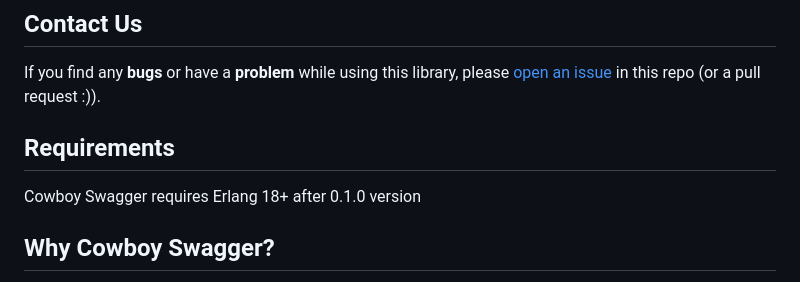
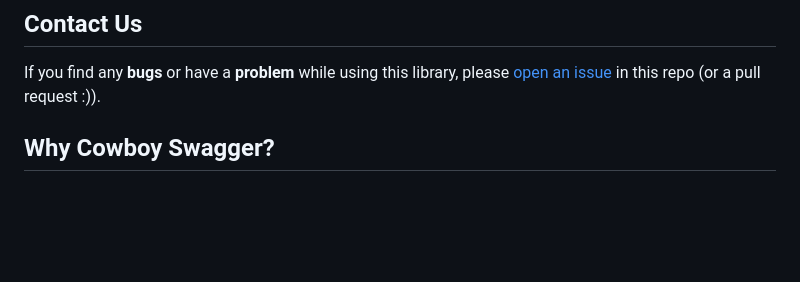
Before and after one commit to inaka/cowboy_swagger, a Markdown page: README.md, the part around the change. GitHub-like rendering; blank space fills up the shorter version.

Commit message:
Remove requirement that's already in rebar.config

```diff
--- a/README.md
+++ b/README.md
@@ -11,9 +11,6 @@
 If you find any **bugs** or have a **problem** while using this library, please
 [open an issue](https://github.com/inaka/cowboy_swagger/issues/new) in this repo
 (or a pull request :)).
-
-## Requirements
-Cowboy Swagger requires Erlang 18+ after 0.1.0 version
 
 ## Why Cowboy Swagger?
 
```
